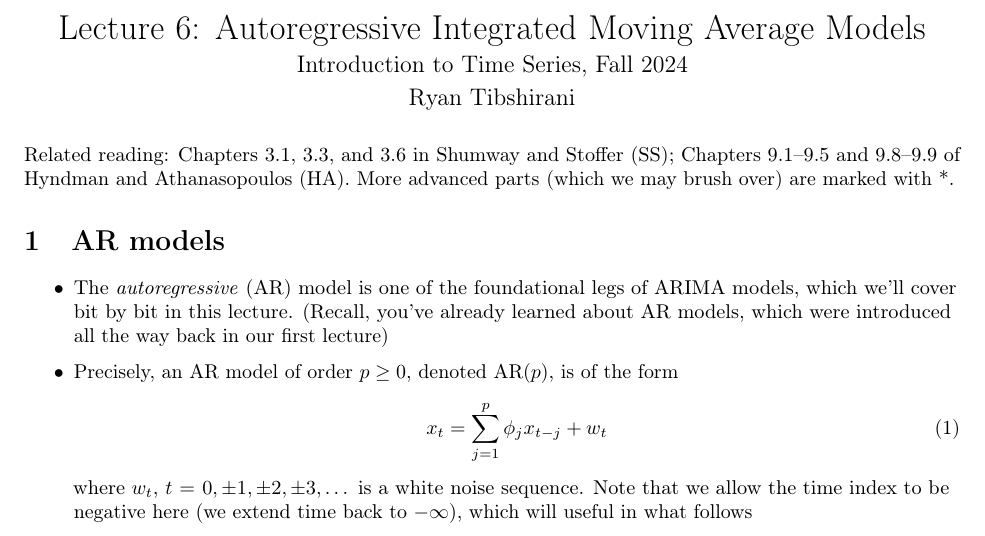
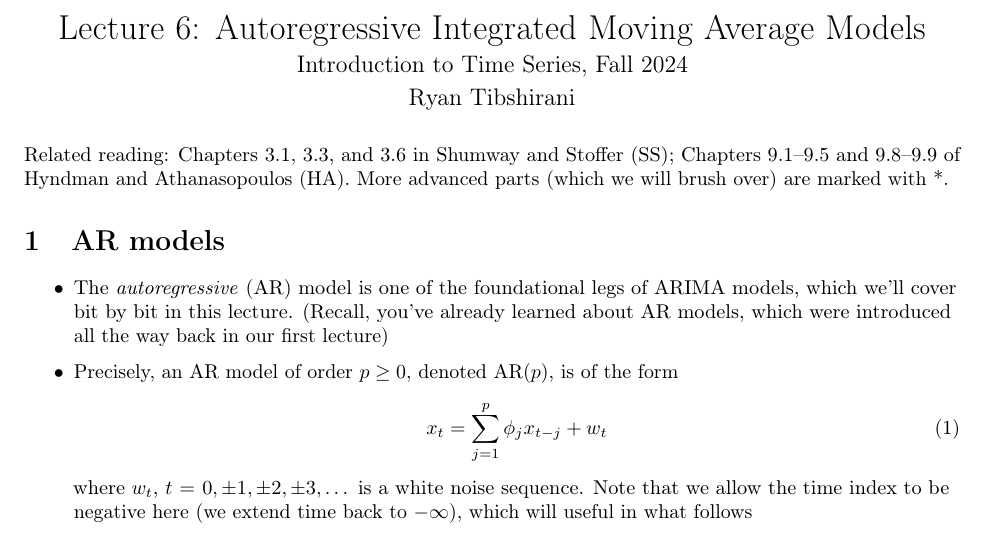
Before and after one commit to ryantibs/timeseries-f24, a LaTeX document (lectures/arima/arima.tex): part of page 1 of 24, cut so that both start at the same text. The pictures show the PDF file lectures/arima/arima.pdf that the author committed with the source.

Commit message:
may -> will

```diff
--- a/lectures/arima/arima.tex
+++ b/lectures/arima/arima.tex
@@ -15,7 +15,7 @@ Ryan Tibshirani}
 
 Related reading: Chapters 3.1, 3.3, and 3.6 in Shumway and Stoffer (SS);
 Chapters 9.1--9.5 and 9.8--9.9 of Hyndman and Athanasopoulos (HA). More advanced
-parts (which we may brush over) are marked with *.
+parts (which we will brush over) are marked with *.
 
 \section{AR models}
 
```
Also changed, not shown: lectures/arima/arima.pdf.
